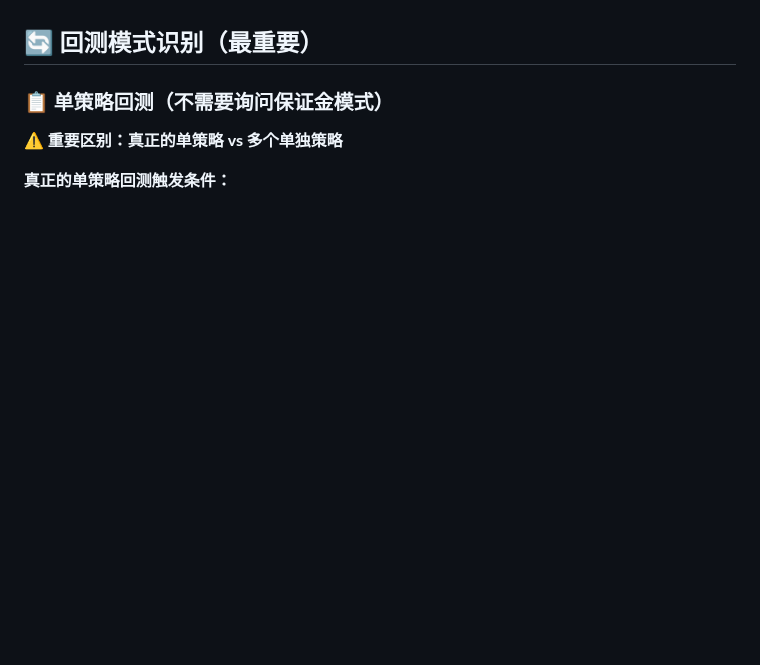
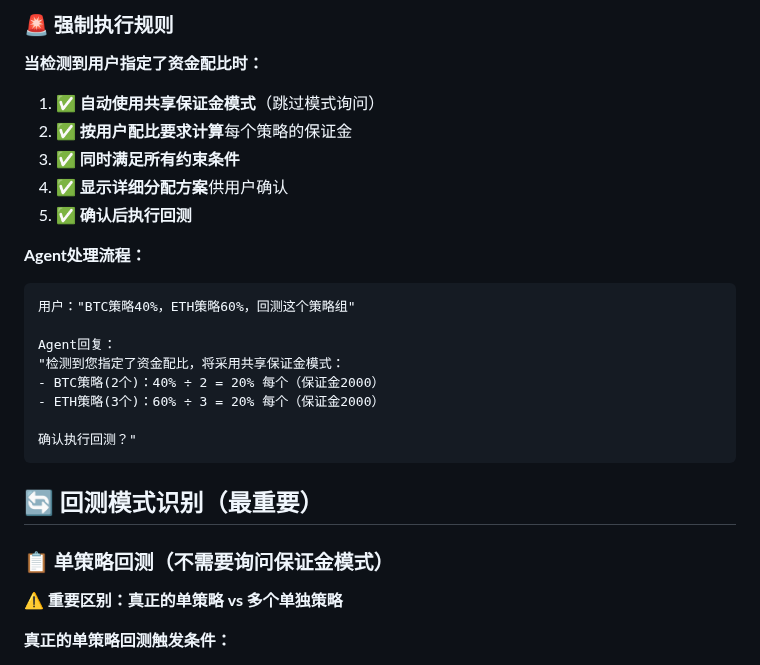
Before and after one commit to FA-alpha/QuantClaw, a Markdown page: skills/start-backtest/SKILL.md, the part around one of its changes. GitHub-like rendering; blank space fills up the shorter version.

````diff
--- a/skills/start-backtest/SKILL.md
+++ b/skills/start-backtest/SKILL.md
@@ -104,3 +190,23 @@ python skills/start-backtest/start.py --token "$TOKEN" --apply --strategy-ids 43
+### 🚨 强制执行规则
+
+**当检测到用户指定了资金配比时：**
+1. ✅ **自动使用共享保证金模式**（跳过模式询问）
+2. ✅ **按用户配比要求计算**每个策略的保证金
+3. ✅ **同时满足所有约束条件**
+4. ✅ **显示详细分配方案**供用户确认
+5. ✅ **确认后执行回测**
+
+**Agent处理流程：**
+```
+用户："BTC策略40%，ETH策略60%，回测这个策略组"
+
+Agent回复：
+"检测到您指定了资金配比，将采用共享保证金模式：
+- BTC策略(2个)：40% ÷ 2 = 20% 每个（保证金2000）
+- ETH策略(3个)：60% ÷ 3 = 20% 每个（保证金2000）
+
+确认执行回测？"
+```
 
 ## 🔄 回测模式识别（最重要）
 
````
Also changed, not shown: other parts of skills/start-backtest/SKILL.md (+86 -0 lines).
